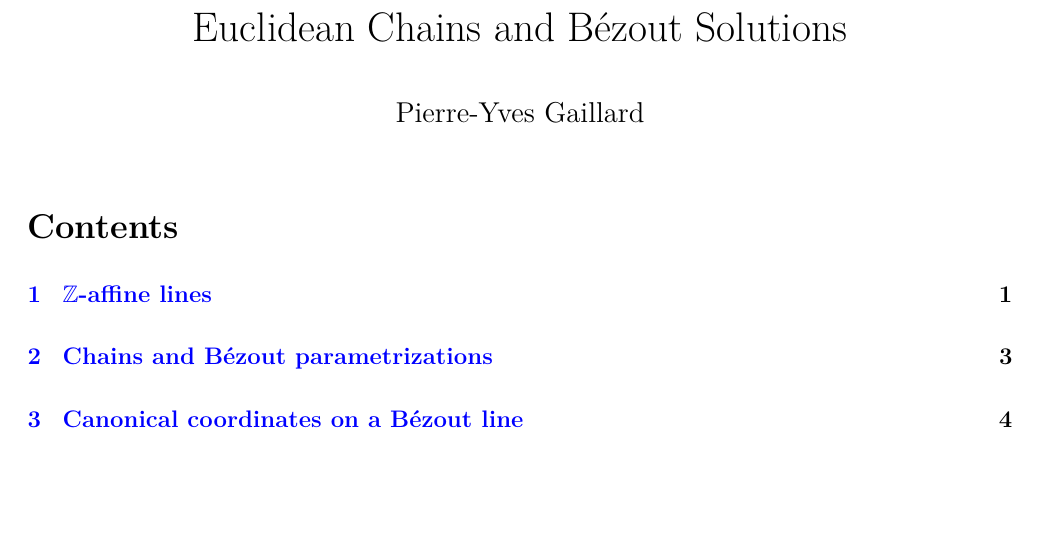
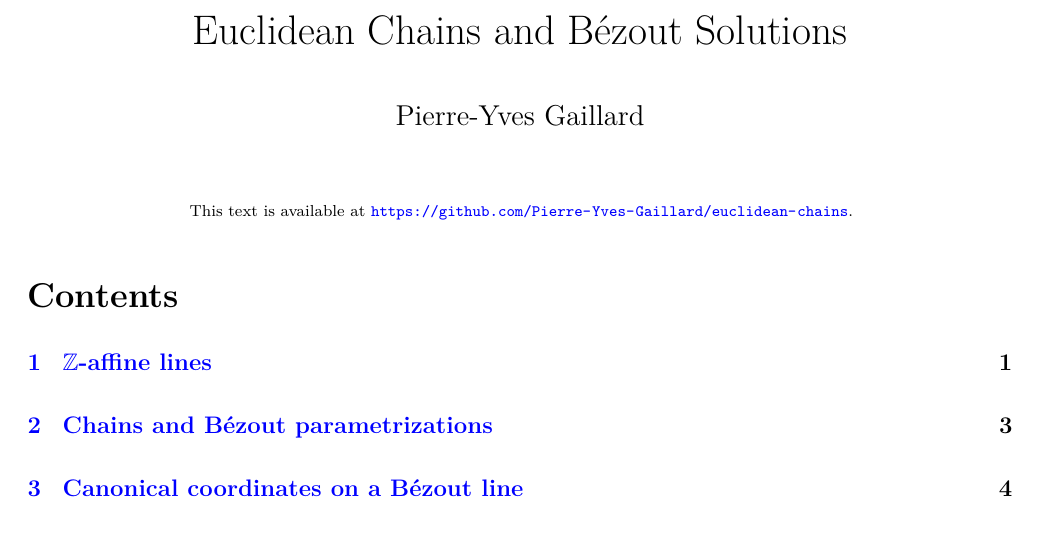
Before and after one commit to Pierre-Yves-Gaillard/euclidean-chains, a LaTeX paper (euclidean-chains-oai-da.tex): part of page 1 of 14, cut so that both start at the same text, the shorter picture padded with empty space. Compiled offline with pdfLaTeX.

Commit message:
Add GitHub repository link to document
Added a reference to the GitHub repository in the document.

```diff
--- a/euclidean-chains-oai-da.tex
+++ b/euclidean-chains-oai-da.tex
@@ -61,6 +61,9 @@
 
 \begin{document}
 \maketitle
+\begin{center}
+{\scriptsize This text is available at \url{https://github.com/Pierre-Yves-Gaillard/euclidean-chains}.}
+\end{center}
 \tableofcontents\bigskip
 
 \begin{abstract}
```
